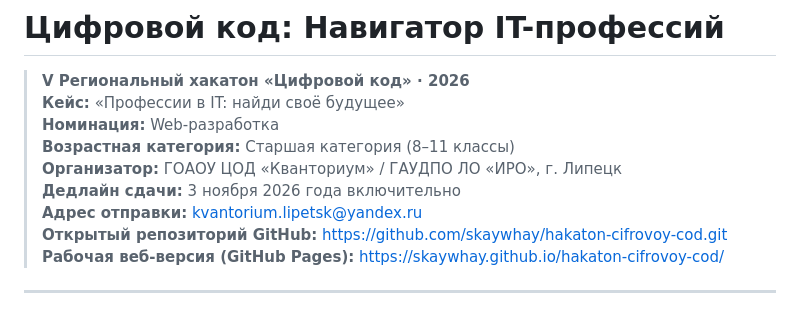
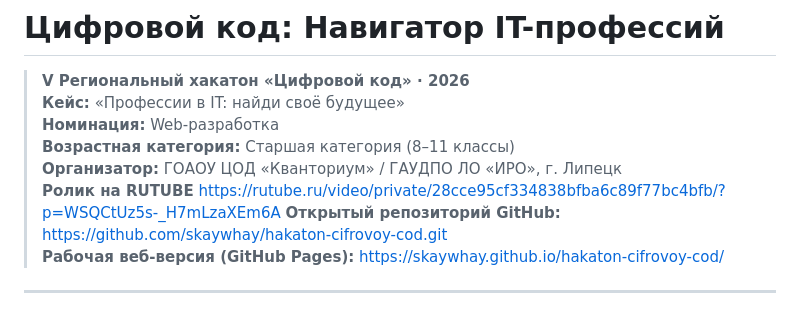
Before and after one commit to skaywhay/hakaton-cifrovoy-cod, a Markdown page: README.md, the part around the change. Rendered like a GitHub page.

```diff
--- a/README.md
+++ b/README.md
@@ -5,8 +5,7 @@
 > **Номинация:** Web-разработка
 > **Возрастная категория:** Старшая категория (8–11 классы)
 > **Организатор:** ГОАОУ ЦОД «Кванториум» / ГАУДПО ЛО «ИРО», г. Липецк
-> **Дедлайн сдачи:** 3 ноября 2026 года включительно
-> **Адрес отправки:** kvantorium.lipetsk@yandex.ru
+> **Ролик на RUTUBE** [https://rutube.ru/video/private/28cce95cf334838bfba6c89f77bc4bfb/?p=WSQCtUz5s-_H7mLzaXEm6A](https://rutube.ru/video/private/28cce95cf334838bfba6c89f77bc4bfb/?p=WSQCtUz5s-_H7mLzaXEm6A)
 > **Открытый репозиторий GitHub:** [https://github.com/skaywhay/hakaton-cifrovoy-cod.git](https://github.com/skaywhay/hakaton-cifrovoy-cod.git)
 > **Рабочая веб-версия (GitHub Pages):** [https://skaywhay.github.io/hakaton-cifrovoy-cod/](https://skaywhay.github.io/hakaton-cifrovoy-cod/)
 
```
